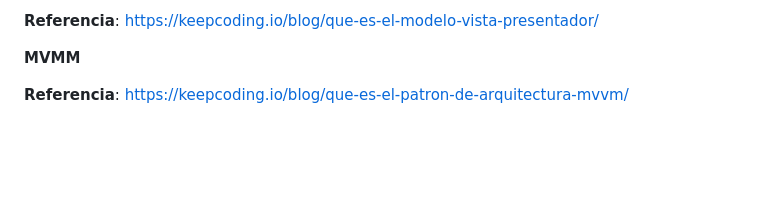
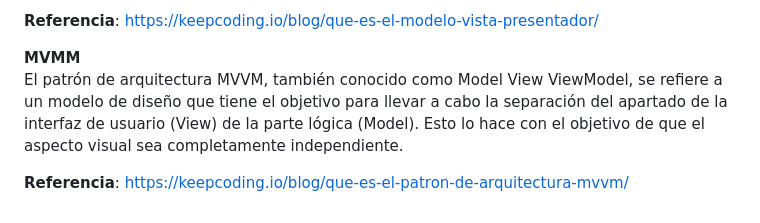
Before and after one commit to HectorJAC/doc_programacion_dispositivos_moviles, a Markdown page: README.md, the part around the change. Drawn GitHub-style; blank space fills up the shorter version.

Commit message:
Patron MVVC

```diff
--- a/README.md
+++ b/README.md
@@ -61,5 +61,6 @@ Presentador. Este elemento es el puente entre la vista y el modelo. Gracias al p
 **Referencia**: https://keepcoding.io/blog/que-es-el-modelo-vista-presentador/
 
 **MVMM**
+El patrón de arquitectura MVVM, también conocido como Model View ViewModel, se refiere a un modelo de diseño que tiene el objetivo para llevar a cabo la separación del apartado de la interfaz de usuario (View) de la parte lógica (Model). Esto lo hace con el objetivo de que el aspecto visual sea completamente independiente.
 
 **Referencia**: https://keepcoding.io/blog/que-es-el-patron-de-arquitectura-mvvm/
```
